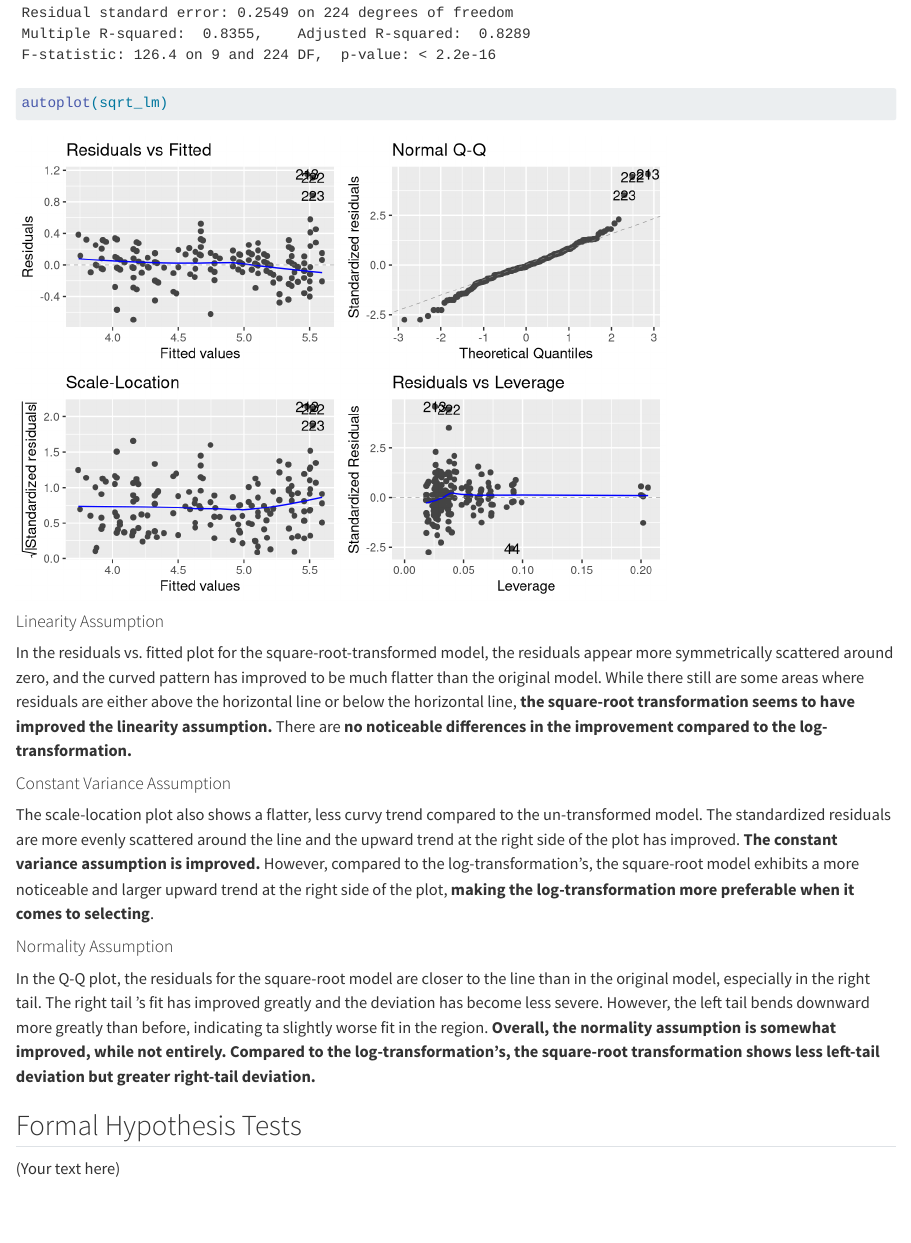
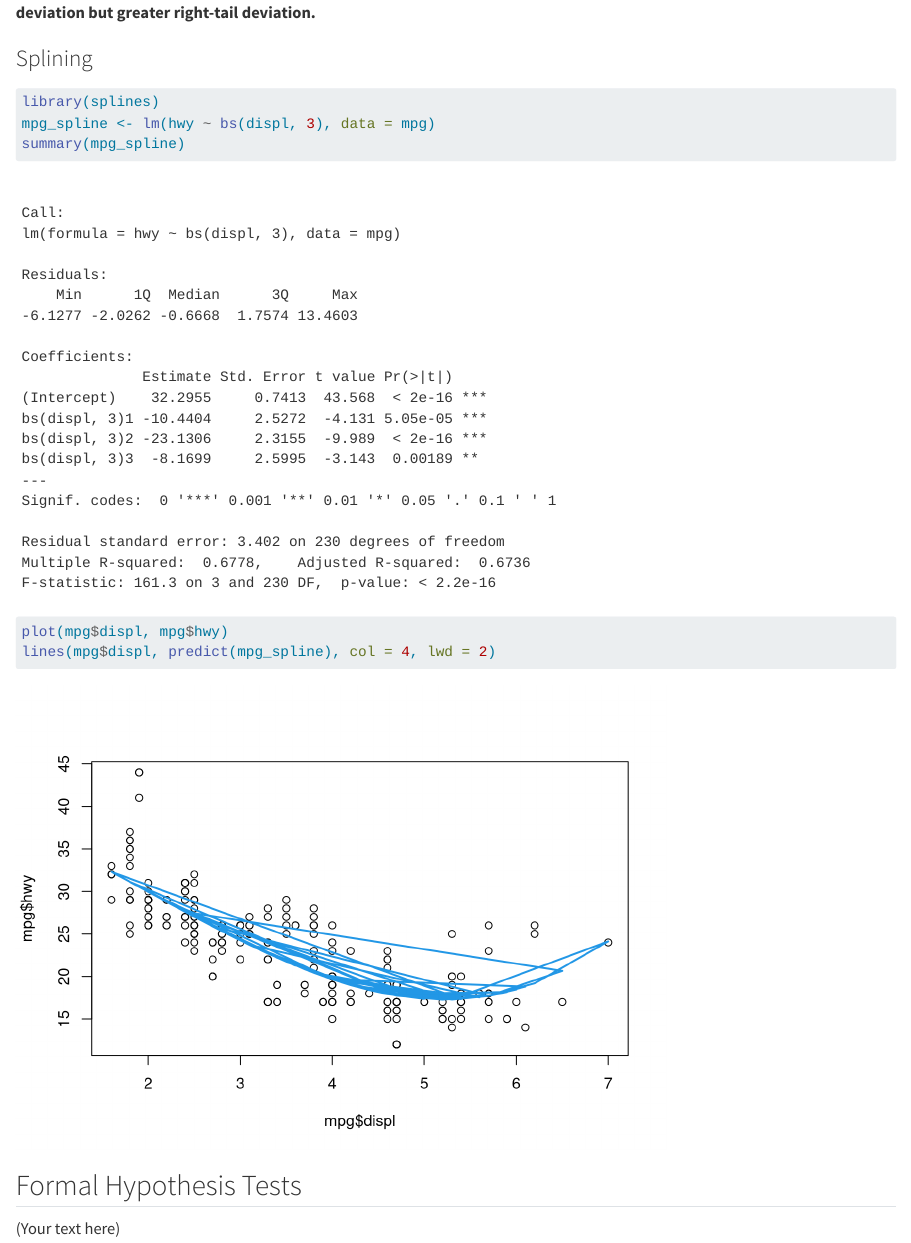
Before and after one commit to makyra/MilesPerGroup, a Quarto document (index.qmd): the page in a window 1100 px wide, from 10760 px down before the commit and from 11860 px down after it. Rendered offline with R 4.5, knitr and Pandoc in place of Quarto, with nearby package versions; long lines of code are wrapped.

Commit message:
add splining for model

````diff
--- a/index.qmd
+++ b/index.qmd
@@ -247,6 +247,15 @@ The scale-location plot also shows a flatter, less curvy trend compared to the u
 
 In the Q-Q plot, the residuals for the square-root model are closer to the line than in the original model, especially in the right tail. The right tail 's fit has improved greatly and the deviation has become less severe. However, the left tail bends downward more greatly than before, indicating ta slightly worse fit in the region. **Overall, the normality assumption is somewhat improved, while not entirely. Compared to the log-transformation's, the square-root transformation shows less left-tail deviation but greater right-tail deviation.**
 
+### Splining
+```{r}
+library(splines)
+mpg_spline <- lm(hwy ~ bs(displ, 3), data = mpg)
+summary(mpg_spline)
+plot(mpg$displ, mpg$hwy)
+lines(mpg$displ, predict(mpg_spline), col = 4, lwd = 2)
+```
+
 ## Formal Hypothesis Tests
 
 (Your text here)
````
